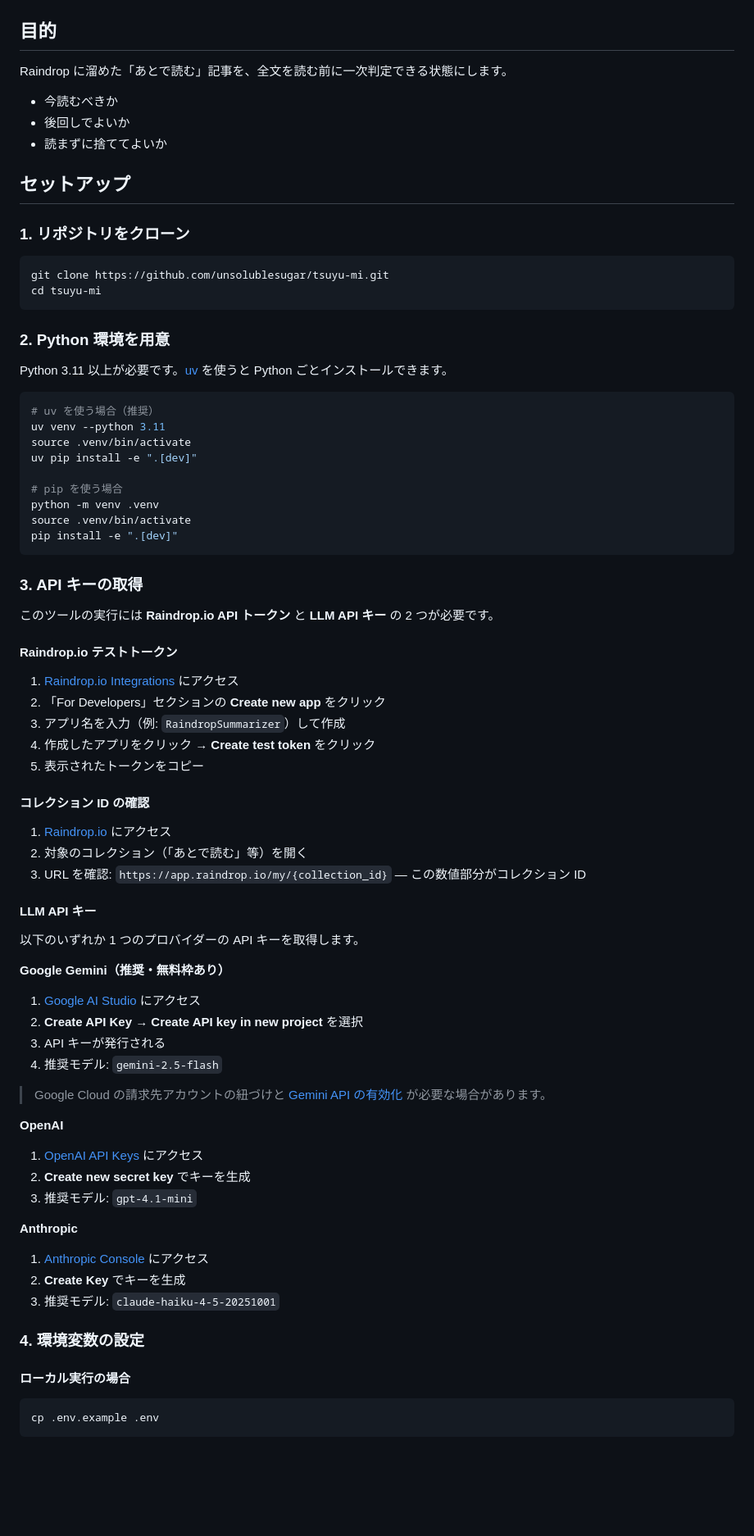
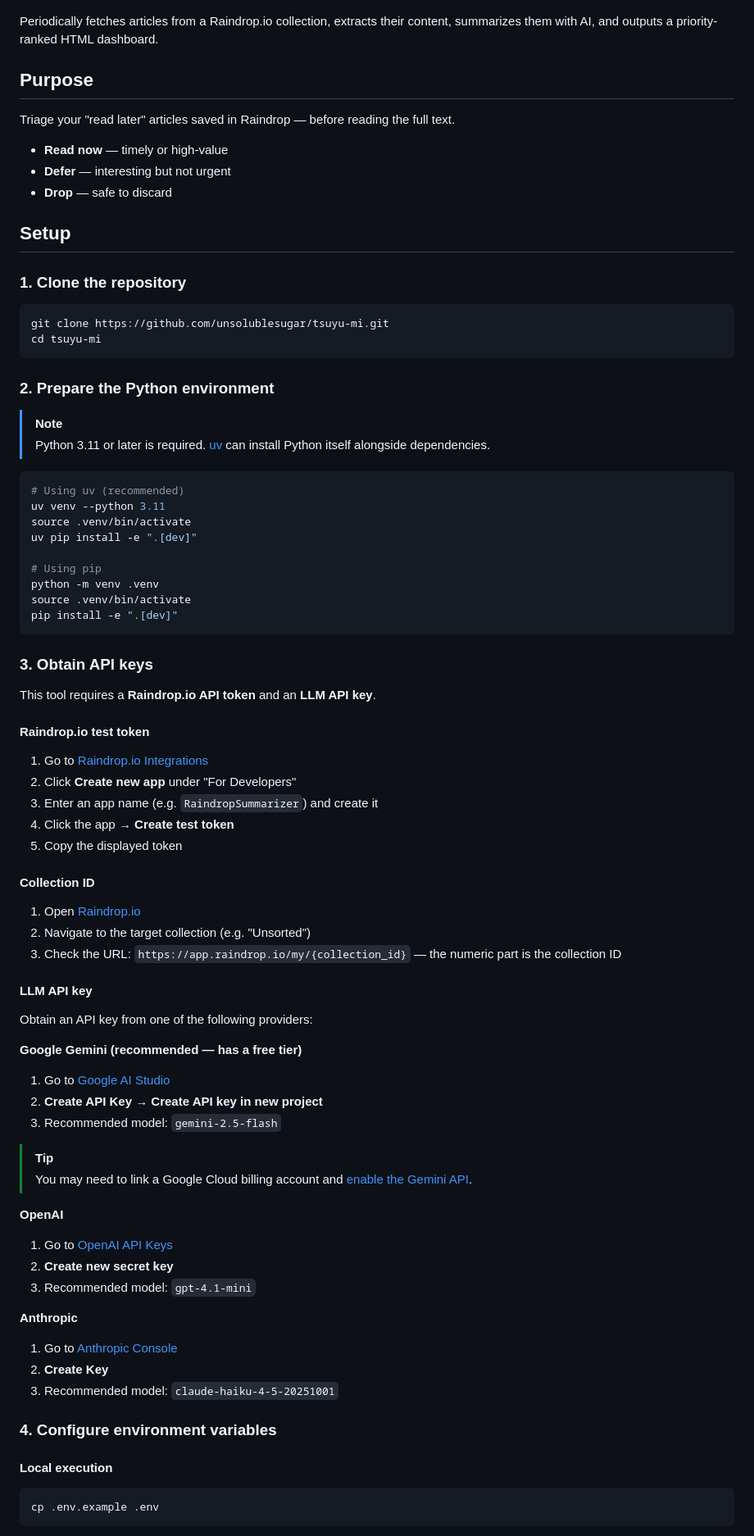
Before and after one commit to unsolublesugar/tsuyu-mi, a Markdown page: README.md, the part around one of its changes. Shown at 82% size. Drawn GitHub-style; blank space fills up the shorter version.

````diff
--- a/README.md
+++ b/README.md
@@ -4,85 +10,88 @@ Raindrop.io の特定コレクションを定期取得し、保存記事の本
 
 ![Tsuyu-mi](assets/images/screenshot.png)
 
-## 目的
+Periodically fetches articles from a Raindrop.io collection, extracts their content, summarizes them with AI, and outputs a priority-ranked HTML dashboard.
 
-Raindrop に溜めた「あとで読む」記事を、全文を読む前に一次判定できる状態にします。
+## Purpose
 
-- 今読むべきか
-- 後回しでよいか
-- 読まずに捨ててよいか
+Triage your "read later" articles saved in Raindrop — before reading the full text.
 
-## セットアップ
+- **Read now** — timely or high-value
+- **Defer** — interesting but not urgent
+- **Drop** — safe to discard
 
-### 1. リポジトリをクローン
+## Setup
+
+### 1. Clone the repository
 
 ```bash
 git clone https://github.com/unsolublesugar/tsuyu-mi.git
 cd tsuyu-mi
 ```
 
-### 2. Python 環境を用意
+### 2. Prepare the Python environment
 
-Python 3.11 以上が必要です。[uv](https://docs.astral.sh/uv/) を使うと Python ごとインストールできます。
+> [!NOTE]
+> Python 3.11 or later is required. [uv](https://docs.astral.sh/uv/) can install Python itself alongside dependencies.
 
 ```bash
-# uv を使う場合（推奨）
+# Using uv (recommended)
 uv venv --python 3.11
 source .venv/bin/activate
 uv pip install -e ".[dev]"
 
-# pip を使う場合
+# Using pip
 python -m venv .venv
 source .venv/bin/activate
 pip install -e ".[dev]"
 ```
 
-### 3. API キーの取得
+### 3. Obtain API keys
 
-このツールの実行には **Raindrop.io API トークン** と **LLM API キー** の 2 つが必要です。
+This tool requires a **Raindrop.io API token** and an **LLM API key**.
 
-#### Raindrop.io テストトークン
+#### Raindrop.io test token
 
-1. [Raindrop.io Integrations](https://app.raindrop.io/settings/integrations) にアクセス
-2. 「For Developers」セクションの **Create new app** をクリック
-3. アプリ名を入力（例: `RaindropSummarizer`）して作成
-4. 作成したアプリをクリック → **Create test token** をクリック
-5. 表示されたトークンをコピー
+1. Go to [Raindrop.io Integrations](https://app.raindrop.io/settings/integrations)
+2. Click **Create new app** under "For Developers"
+3. Enter an app name (e.g. `RaindropSummarizer`) and create it
+4. Click the app → **Create test token**
+5. Copy the displayed token
 
-#### コレクション ID の確認
+#### Collection ID
 
-1. [Raindrop.io](https://app.raindrop.io) にアクセス
-2. 対象のコレクション（「あとで読む」等）を開く
-3. URL を確認: `https://app.raindrop.io/my/{collection_id}` — この数値部分がコレクション ID
+1. Open [Raindrop.io](https://app.raindrop.io)
+2. Navigate to the target collection (e.g. "Unsorted")
+3. Check the URL: `https://app.raindrop.io/my/{collection_id}` — the numeric part is the collection ID
 
-#### LLM API キー
+#### LLM API key
 
-以下のいずれか 1 つのプロバイダーの API キーを取得します。
+Obtain an API key from one of the following providers:
 
-**Google Gemini（推奨・無料枠あり）**
+**Google Gemini (recommended — has a free tier)**
 
-1. [Google AI Studio](https://aistudio.google.com/apikey) にアクセス
-2. **Create API Key** → **Create API key in new project** を選択
-3. API キーが発行される
-4. 推奨モデル: `gemini-2.5-flash`
+1. Go to [Google AI Studio](https://aistudio.google.com/apikey)
+2. **Create API Key** → **Create API key in new project**
+3. Recommended model: `gemini-2.5-flash`
 
-> Google Cloud の請求先アカウントの紐づけと [Gemini API の有効化](https://console.cloud.google.com/apis/library/generativelanguage.googleapis.com) が必要な場合があります。
+> [!TIP]
+> You may need to link a Google Cloud billing account and [enable the Gemini API](https://console.cloud.google.com/apis/library/generativelanguage.googleapis.com).
 
 **OpenAI**
 
-1. [OpenAI API Keys](https://platform.openai.com/api-keys) にアクセス
-2. **Create new secret key** でキーを生成
-3. 推奨モデル: `gpt-4.1-mini`
+1. Go to [OpenAI API Keys](https://platform.openai.com/api-keys)
+2. **Create new secret key**
+3. Recommended model: `gpt-4.1-mini`
 
 **Anthropic**
 
-1. [Anthropic Console](https://console.anthropic.com/settings/keys) にアクセス
-2. **Create Key** でキーを生成
-3. 推奨モデル: `claude-haiku-4-5-20251001`
+1. Go to [Anthropic Console](https://console.anthropic.com/settings/keys)
+2. **Create Key**
+3. Recommended model: `claude-haiku-4-5-20251001`
 
-### 4. 環境変数の設定
+### 4. Configure environment variables
 
-#### ローカル実行の場合
+#### Local execution
 
 ```bash
 cp .env.example .env
````
Also changed, not shown: other parts of README.md (+61 -55 lines), README_ja.md (added, +216 -0 lines).
